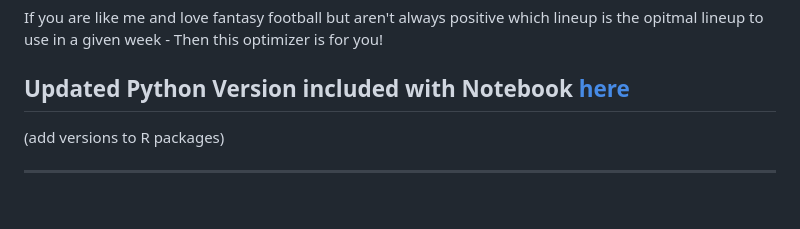
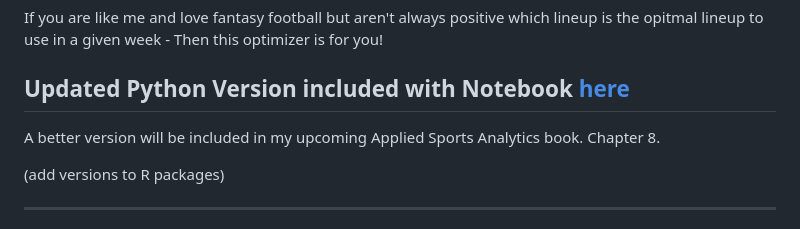
Before and after one commit to papagorgio23/FantasyFootball, a Markdown page: README.md, the part around the change. GitHub-like rendering; blank space fills up the shorter version.

```diff
--- a/README.md
+++ b/README.md
@@ -13,6 +13,8 @@ output: html_document
 If you are like me and love fantasy football but aren't always positive which lineup is the opitmal lineup to use in a given week - Then this optimizer is for you!
 
 ## Updated Python Version included with Notebook [here](https://github.com/papagorgio23/Python101/blob/master/DFS_Football_Lineup_Optimizer.ipynb)
+
+A better version will be included in my upcoming Applied Sports Analytics book. Chapter 8.
 
 (add versions to R packages)
 
```
